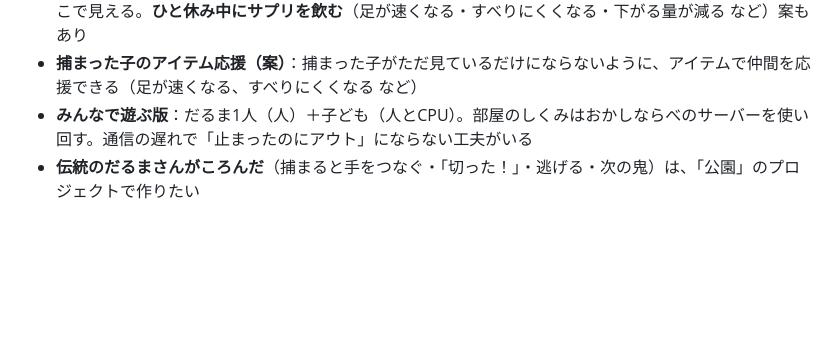
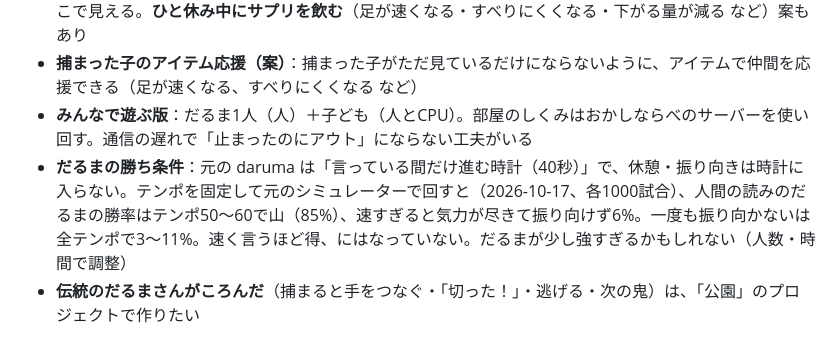
Before and after one commit to sphosino/okashi-narabe, a Markdown page: docs/ideas.md, the part around the change. Rendered like a GitHub page; blank space fills up the shorter version.

Commit message:
アイデア帳：だるまの勝ち条件とテンポのシミュレーション結果
Co-Authored-By: Claude Opus 5.5 <noreply@anthropic.com>

```diff
--- a/docs/ideas.md
+++ b/docs/ideas.md
@@ -126,4 +126,5 @@
 - **ひと休み**：振り向いて見終わったあと、子どもは動けない（水を飲む時間）。長さはだるまが決める（試作のCPUは1〜3.5秒）。言い始める0.8秒前に「すぅ…」と合図が出て、子どもにも伝わる。次の強気度はここで見える。**ひと休み中にサプリを飲む**（足が速くなる・すべりにくくなる・下がる量が減る など）案もあり
 - **捕まった子のアイテム応援（案）**：捕まった子がただ見ているだけにならないように、アイテムで仲間を応援できる（足が速くなる、すべりにくくなる など）
 - **みんなで遊ぶ版**：だるま1人（人）＋子ども（人とCPU）。部屋のしくみはおかしならべのサーバーを使い回す。通信の遅れで「止まったのにアウト」にならない工夫がいる
+- **だるまの勝ち条件**：元の daruma は「言っている間だけ進む時計（40秒）」で、休憩・振り向きは時計に入らない。テンポを固定して元のシミュレーターで回すと（2026-10-17、各1000試合）、人間の読みのだるまの勝率はテンポ50〜60で山（85%）、速すぎると気力が尽きて振り向けず6%。一度も振り向かないは全テンポで3〜11%。速く言うほど得、にはなっていない。だるまが少し強すぎるかもしれない（人数・時間で調整）
 - **伝統のだるまさんがころんだ**（捕まると手をつなぐ・「切った！」・逃げる・次の鬼）は、「公園」のプロジェクトで作りたい
```
